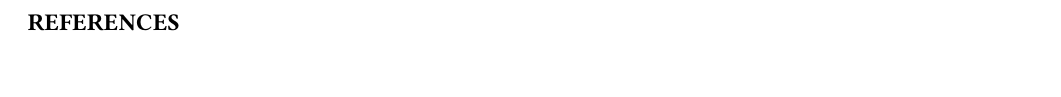
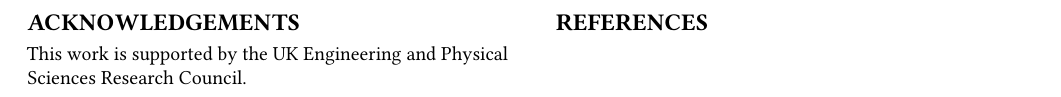
Before and after one commit to glasgow-ipl/newcwv-nossdav2022, a LaTeX paper (doc/paper/papers/paper.tex): part of page 7 of 7, cut so that both start at the same text, the shorter picture padded with empty space. Compiled offline with pdfLaTeX.

Commit message:
Add Acknowledgements

```diff
--- a/doc/paper/papers/paper.tex
+++ b/doc/paper/papers/paper.tex
@@ -389,9 +389,10 @@ New CWV improves HTTP adaptive streaming playback stability. We compared video d
 % We believe that with changes to the transport layer, simple, network-reactive, throughput algorithms will be able to perform comparable to other more complex solutions, such as buffer-based or the dynamic algorithms. In turn, this might enable new work in the field to focus on other aspects improving the adaptation process and not to try and mask the transport's behaviour.
 
 %==================================================================================================
-%\section{Acknowledgements}
+\section*{Acknowledgements}
 
-% Acknowledge funding sources.
+This work is supported by the UK Engineering and Physical Sciences Research
+Council.
 
 %==================================================================================================
 \bibliographystyle{ACM-Reference-Format}
```
